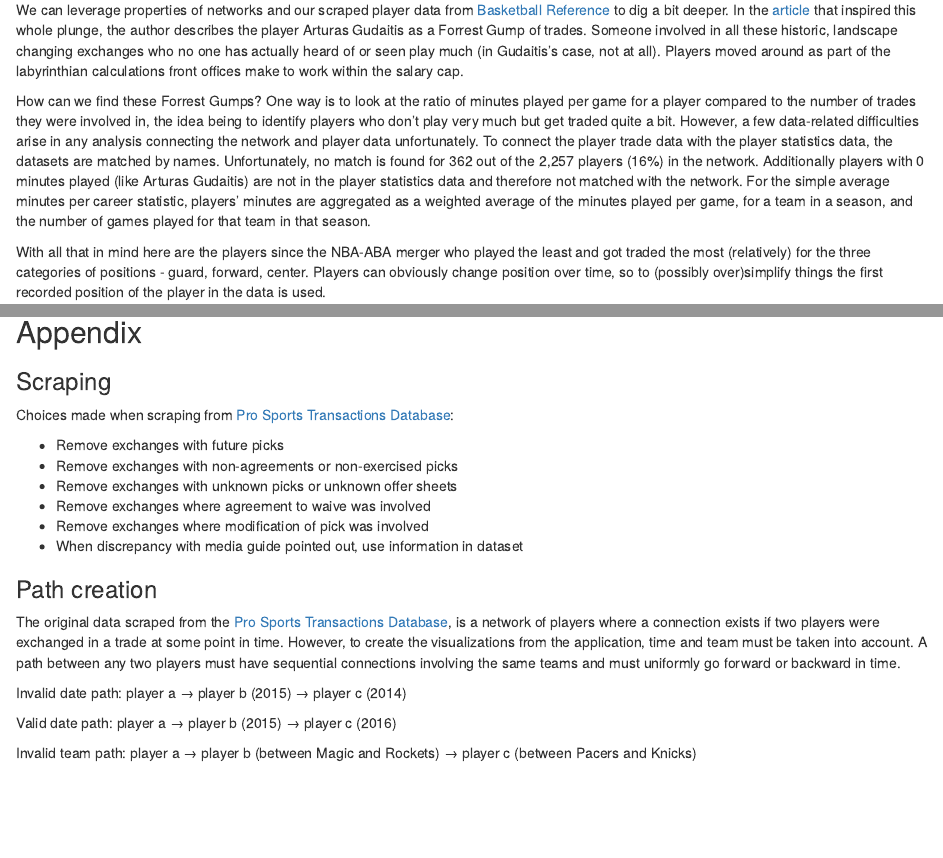
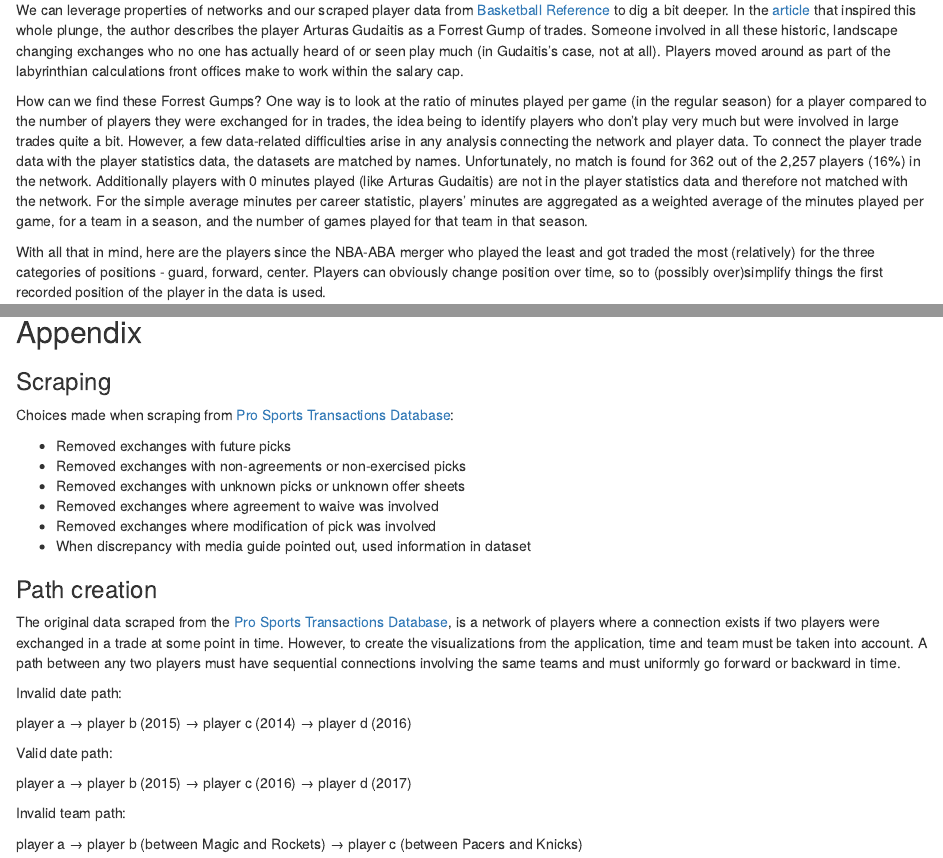
Before and after one commit to svitkin/personal-blog, an R Markdown document (content/post/2019-03-27-on-nba-trades.Rmd): the page in a window 1100 px wide, from 1960 px down, and a second part further down, joined at a grey line. Rendered offline with R 4.5, knitr and Pandoc, with nearby package versions.

Commit message:
Fix up nba trade blog post

````diff
--- a/content/post/2019-03-27-on-nba-trades.Rmd
+++ b/content/post/2019-03-27-on-nba-trades.Rmd
@@ -67,9 +67,9 @@
 ## The forrests
 We can leverage properties of networks and our scraped player data from <a href="http://basketball-reference.com/" target="_blank">Basketball Reference</a> to dig a bit deeper. In the <a href="https://www.theringer.com/nba/2019/1/30/18202947/nba-transaction-trees" target="_blank">article</a> that inspired this whole plunge, the author describes the player Arturas Gudaitis as a Forrest Gump of trades. Someone involved in all these historic, landscape changing exchanges who no one has actually heard of or seen play much (in Gudaitis's case, not at all). Players moved around as part of the labyrinthian calculations front offices make to work within the salary cap.
 
-How can we find these Forrest Gumps? One way is to look at the ratio of minutes played per game for a player compared to the number of trades they were involved in, the idea being to identify players who don't play very much but get traded quite a bit. However, a few data-related difficulties arise in any analysis connecting the network and player data unfortunately. To connect the player trade data with the player statistics data, the datasets are matched by names. Unfortunately, no match is found for 362 out of the 2,257 players (16%) in the network. Additionally players with 0 minutes played (like Arturas Gudaitis) are not in the player statistics data and therefore not matched with the network. For the simple average minutes per career statistic, players' minutes are aggregated as a weighted average of the minutes played per game, for a team in a season, and the number of games played for that team in that season.
+How can we find these Forrest Gumps? One way is to look at the ratio of minutes played per game (in the regular season) for a player compared to the number of players they were exchanged for in trades, the idea being to identify players who don't play very much but were involved in large trades quite a bit. However, a few data-related difficulties arise in any analysis connecting the network and player data. To connect the player trade data with the player statistics data, the datasets are matched by names. Unfortunately, no match is found for 362 out of the 2,257 players (16%) in the network. Additionally players with 0 minutes played (like Arturas Gudaitis) are not in the player statistics data and therefore not matched with the network. For the simple average minutes per career statistic, players' minutes are aggregated as a weighted average of the minutes played per game, for a team in a season, and the number of games played for that team in that season.
 
-With all that in mind here are the players since the NBA-ABA merger who played the least and got traded the most (relatively) for the three categories of positions - guard, forward, center. Players can obviously change position over time, so to (possibly over)simplify things the first recorded position of the player in the data is used.
+With all that in mind, here are the players since the NBA-ABA merger who played the least and got traded the most (relatively) for the three categories of positions - guard, forward, center. Players can obviously change position over time, so to (possibly over)simplify things the first recorded position of the player in the data is used.
 
 
 ``` {r echo=FALSE}
@@ -88,26 +88,30 @@
 ### Scraping
 Choices made when scraping from <a href="http://prosportstransactions.com/" target="_blank">Pro Sports Transactions Database</a>:
 
-* Remove exchanges with future picks
-* Remove exchanges with non-agreements or non-exercised picks
-* Remove exchanges with unknown picks or unknown offer sheets
-* Remove exchanges where agreement to waive was involved
-* Remove exchanges where modification of pick was involved
-* When discrepancy with media guide pointed out, use information in dataset
+* Removed exchanges with future picks
+* Removed exchanges with non-agreements or non-exercised picks
+* Removed exchanges with unknown picks or unknown offer sheets
+* Removed exchanges where agreement to waive was involved
+* Removed exchanges where modification of pick was involved
+* When discrepancy with media guide pointed out, used information in dataset
 
 ### Path creation
 The original data scraped from the <a href="http://prosportstransactions.com/" target="_blank">Pro Sports Transactions Database</a>, is a network of players where a connection exists if two players were exchanged in a trade at some point in time. However, to create the visualizations from the application, time and team must be taken into account. A path between any two players must have sequential connections involving the same teams and must uniformly go forward or backward in time.
 
 Invalid date path:
-player a &rarr; player b (2015) &rarr; player c (2014)
+
+player a &rarr; player b (2015) &rarr; player c (2014) &rarr; player d (2016)
 
 Valid date path:
-player a &rarr; player b (2015) &rarr; player c (2016)
+
+player a &rarr; player b (2015) &rarr; player c (2016) &rarr; player d (2017)
 
 Invalid team path:
+
 player a &rarr; player b (between Magic and Rockets) &rarr; player c (between Pacers and Knicks)
 
 Valid team path:
+
 player a &rarr; player b (between Magic and Rockets) &rarr; player c (between Rockets and Knicks)
 
 Both team and time need to be correct for a path to be valid. To find valid paths, a <a href="https://en.wikipedia.org/wiki/Breadth-first_search" target="_blank">breadth first search</a> is used, where each connection being searched along the network is tested for date and team validity.
````
Also changed, not shown: content/post/2019-03-27-on-nba-trades.html, content/post/2019-03-27-on-nba-trades.Rmd (4 more changed lines).
